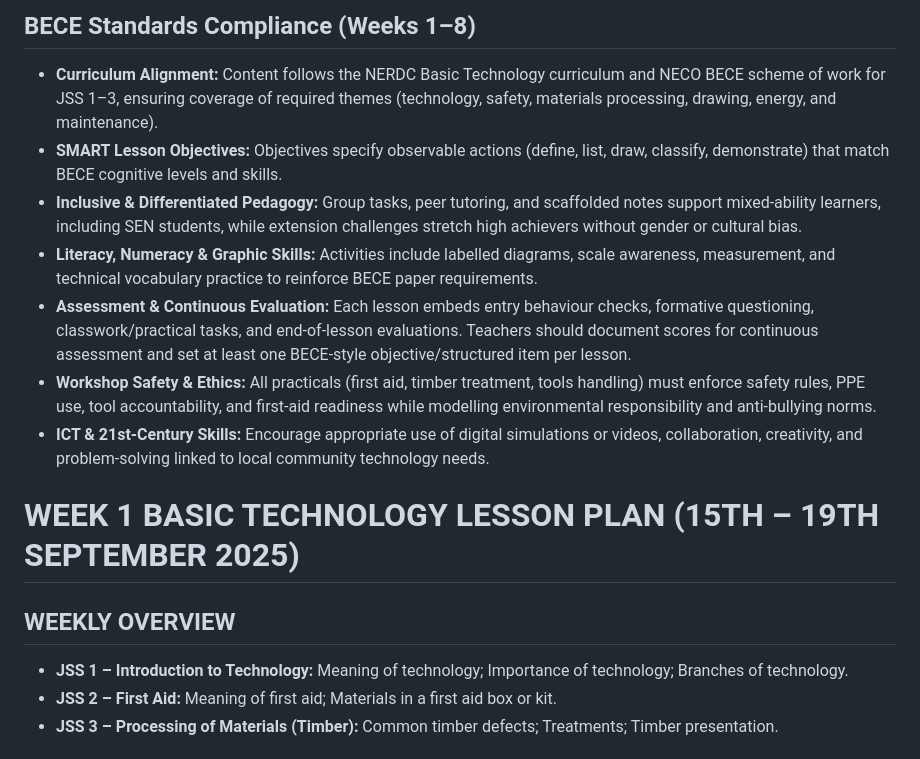
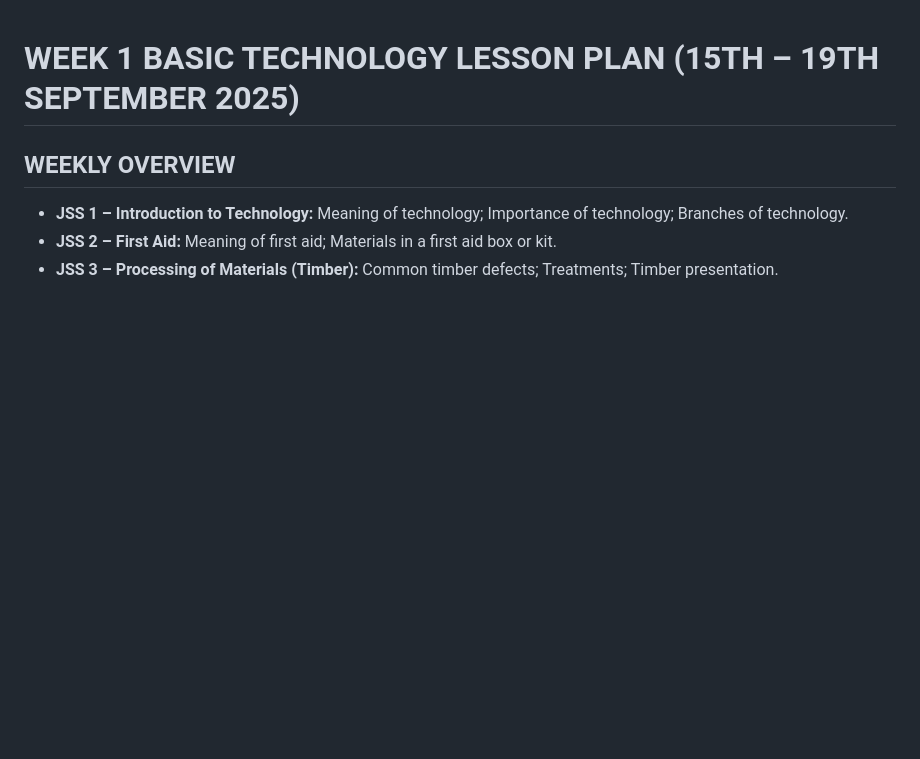
Before and after one commit to Kanegraffiti/LessonPlans, a Markdown page: Basic Technology Main/Weeks1-8_Basic_Technology_Lesson_Plan_JSS1-3.md, the part around the change. GitHub-like rendering; blank space fills up the shorter version.

Commit message:
Remove BECE Standards Compliance section
Removed BECE Standards Compliance section detailing curriculum alignment, lesson objectives, pedagogy, skills, assessment, safety, and ICT integration.

```diff
--- a/Basic Technology Main/Weeks1-8_Basic_Technology_Lesson_Plan_JSS1-3.md
+++ b/Basic Technology Main/Weeks1-8_Basic_Technology_Lesson_Plan_JSS1-3.md
@@ -1,13 +1,3 @@
-## BECE Standards Compliance (Weeks 1–8)
-
-- **Curriculum Alignment:** Content follows the NERDC Basic Technology curriculum and NECO BECE scheme of work for JSS 1–3, ensuring coverage of required themes (technology, safety, materials processing, drawing, energy, and maintenance).
-- **SMART Lesson Objectives:** Objectives specify observable actions (define, list, draw, classify, demonstrate) that match BECE cognitive levels and skills.
-- **Inclusive & Differentiated Pedagogy:** Group tasks, peer tutoring, and scaffolded notes support mixed-ability learners, including SEN students, while extension challenges stretch high achievers without gender or cultural bias.
-- **Literacy, Numeracy & Graphic Skills:** Activities include labelled diagrams, scale awareness, measurement, and technical vocabulary practice to reinforce BECE paper requirements.
-- **Assessment & Continuous Evaluation:** Each lesson embeds entry behaviour checks, formative questioning, classwork/practical tasks, and end-of-lesson evaluations. Teachers should document scores for continuous assessment and set at least one BECE-style objective/structured item per lesson.
-- **Workshop Safety & Ethics:** All practicals (first aid, timber treatment, tools handling) must enforce safety rules, PPE use, tool accountability, and first-aid readiness while modelling environmental responsibility and anti-bullying norms.
-- **ICT & 21st-Century Skills:** Encourage appropriate use of digital simulations or videos, collaboration, creativity, and problem-solving linked to local community technology needs.
-
 WEEK 1 BASIC TECHNOLOGY LESSON PLAN (15TH – 19TH SEPTEMBER 2025)
 =================================================================
 
```
